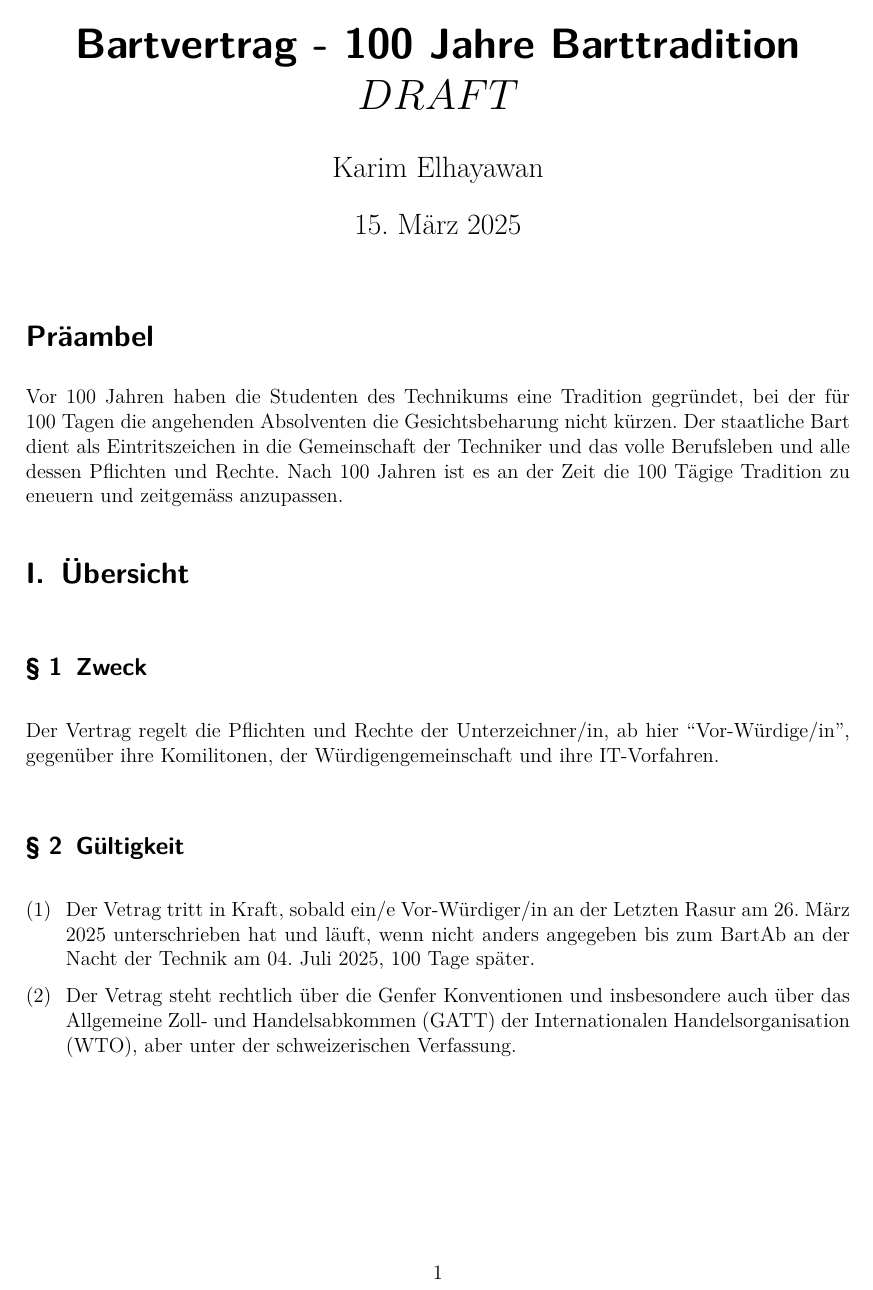
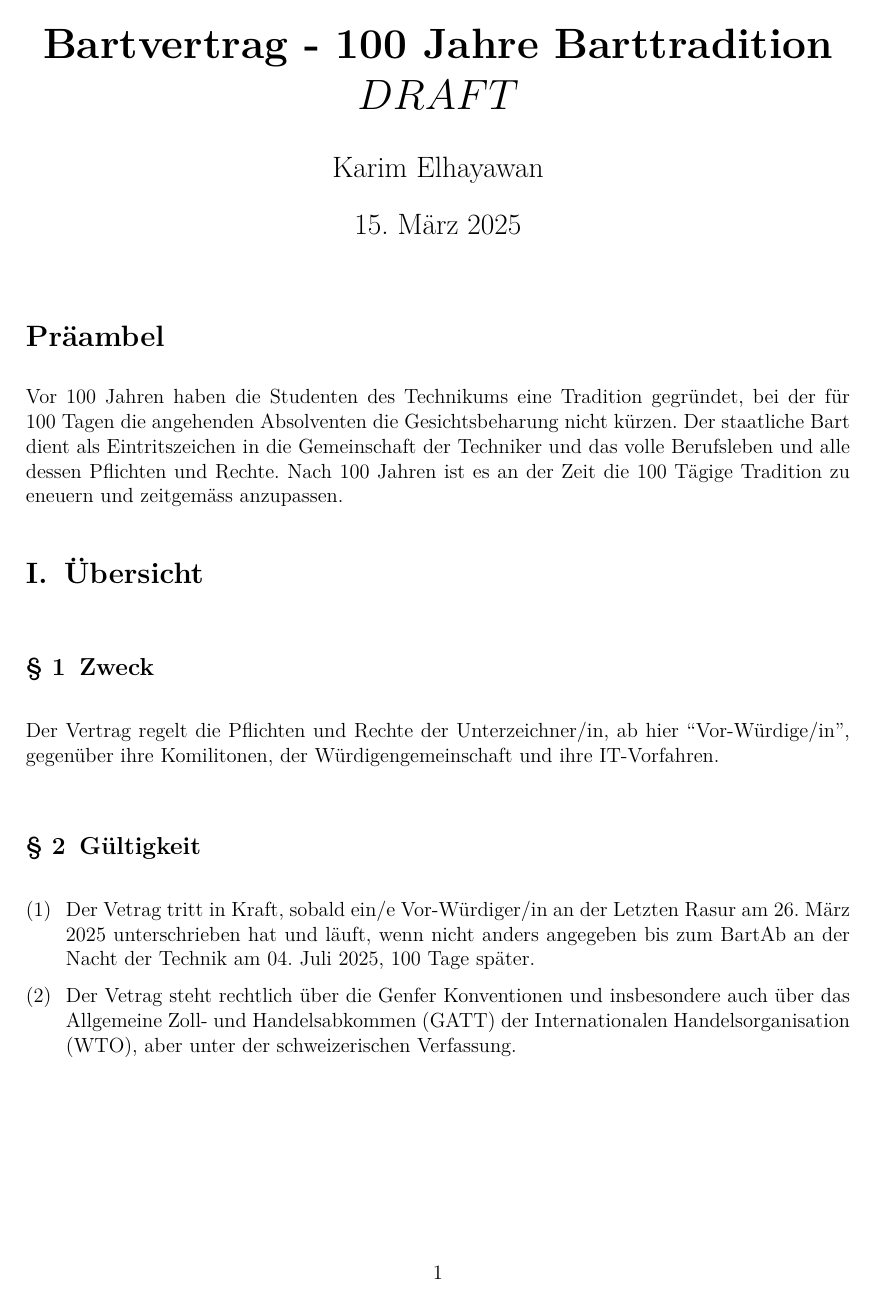
Before and after one commit to Frackwochen-Alumniverein-IT-Winterthur/IT-Gesamtvertrag, a LaTeX document (main.tex): page 1 of 16. Compiled offline with pdfLaTeX.

Commit message:
change clause font family to sarif

```diff
--- a/main.tex
+++ b/main.tex
@@ -8,6 +8,9 @@
 \usepackage[juratotoc]{contract}
 \usepackage{color}
 \usepackage{hyperref}
+
+\addtokomafont{disposition}{\rmfamily}
+\addtokomafont{contract.Clause}{\rmfamily}
 
 \makeatletter
 \renewcommand*{\parformat}{%
```
Also changed, not shown: main.pdf.
